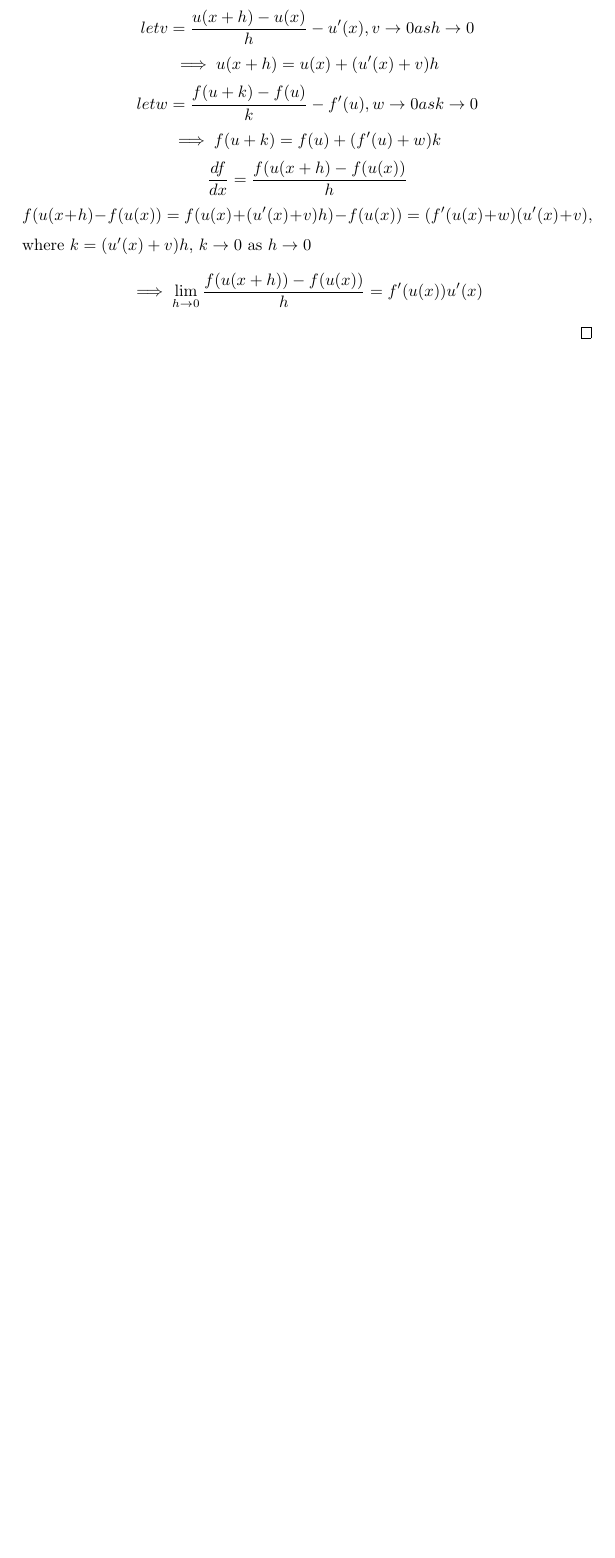
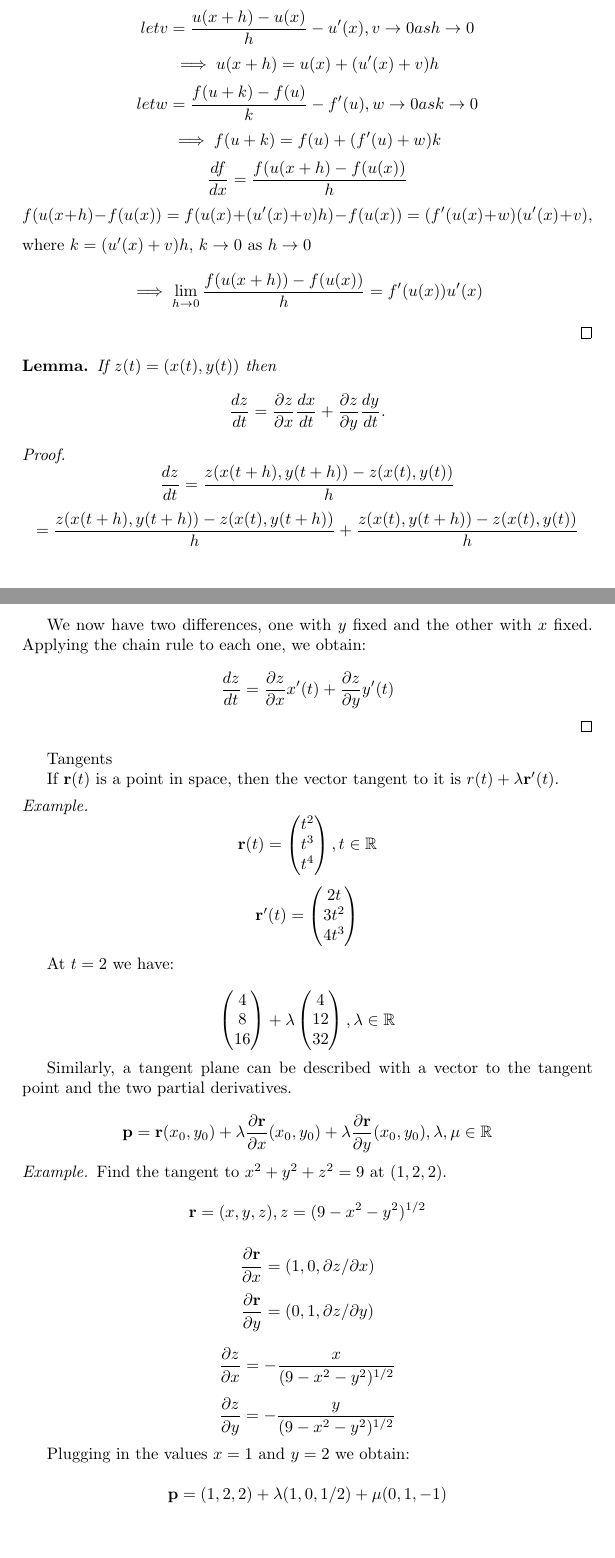
Before and after one commit to judgedreads/maths, a LaTeX document (notes/vectors.tex): part of page 2 of 2 before the commit and two parts of pages 2 and 3 of 3 after it, the two joined at a grey line, cut so that both start at the same text, the shorter picture padded with empty space. Compiled offline with pdfLaTeX.

Commit message:
adds multidimensional chain rule and examples

```diff
--- a/notes/vectors.tex
+++ b/notes/vectors.tex
@@ -121,4 +121,83 @@ y$. We can fix $x$ to obtain a similar result.
 
 \end{proof}
 
+\begin{lemma}
+	If $z(t) = (x(t), y(t))$ then
+	\[ \frac{dz}{dt} = \frac{\partial z}{\partial x}\frac{dx}{dt} +
+	\frac{\partial z}{\partial y}\frac{dy}{dt}. \]
+\end{lemma}
+
+\begin{proof}
+	\[ \frac{dz}{dt} = \frac{z(x(t+h), y(t+h)) - z(x(t), y(t))}{h} \]
+	\[ = \frac{z(x(t+h), y(t+h)) - z(x(t), y(t+h))}{h} + \frac{z(x(t),
+	y(t+h)) - z(x(t), y(t))}{h} \]
+
+	We now have two differences, one with $y$ fixed and the other with
+	$x$ fixed. Applying the chain rule to each one, we obtain:
+
+	\[ \frac{dz}{dt} = \frac{\partial z}{\partial x} x'(t) + \frac{\partial
+	z}{\partial y} y'(t) \]
+\end{proof}
+
+Tangents
+
+If $\mathbf{r}(t)$ is a point in space, then the vector tangent to it is $r(t) + \lambda
+\mathbf{r}'(t)$.
+
+\begin{ex}
+	\[
+		\mathbf{r}(t) =
+		\begin{pmatrix}
+			t^2 \\ t^3 \\ t^4
+		\end{pmatrix}
+		, t \in \RR
+	\]
+	\[
+		\mathbf{r}'(t) =
+		\begin{pmatrix}
+			2t \\ 3t^2 \\ 4t^3
+		\end{pmatrix}
+	\]
+
+	At $t=2$ we have:
+
+	\[
+		\begin{pmatrix}
+			4 \\ 8 \\ 16
+		\end{pmatrix}
+		+ \lambda
+		\begin{pmatrix}
+			4 \\ 12 \\ 32
+		\end{pmatrix}
+		, \lambda \in \RR
+	\]
+\end{ex}
+
+Similarly, a tangent plane can be described with a vector to the tangent point
+and the two partial derivatives.
+
+\[ \mathbf{p} = \mathbf{r}(x_0, y_0)
++ \lambda \frac{\partial \mathbf{r}}{\partial x}(x_0, y_0)
++ \lambda \frac{\partial \mathbf{r}}{\partial y}(x_0, y_0)
+, \lambda, \mu \in \RR \]
+
+\begin{ex}
+	Find the tangent to $x^2 + y^2 + z^2 = 9$ at $(1,2,2)$.
+
+	\[ \mathbf{r} = (x,y,z), z = (9 - x^2 - y^2)^{1/2} \]
+
+	\[ \frac{\partial \mathbf{r}}{\partial x} = (1, 0, \partial z /
+	\partial x) \]
+	\[ \frac{\partial \mathbf{r}}{\partial y} = (0, 1, \partial z /
+	\partial y) \]
+
+	\[ \frac{\partial z}{\partial x} = - \frac{x}{(9-x^2-y^2)^{1/2}} \]
+	\[ \frac{\partial z}{\partial y} = - \frac{y}{(9-x^2-y^2)^{1/2}} \]
+
+	Plugging in the values $x=1$ and $y=2$ we obtain:
+
+	\[ \mathbf{p} = (1,2,2) + \lambda (1, 0, 1/2) + \mu (0, 1, -1) \]
+\end{ex}
+
+
 \end{document}
```
